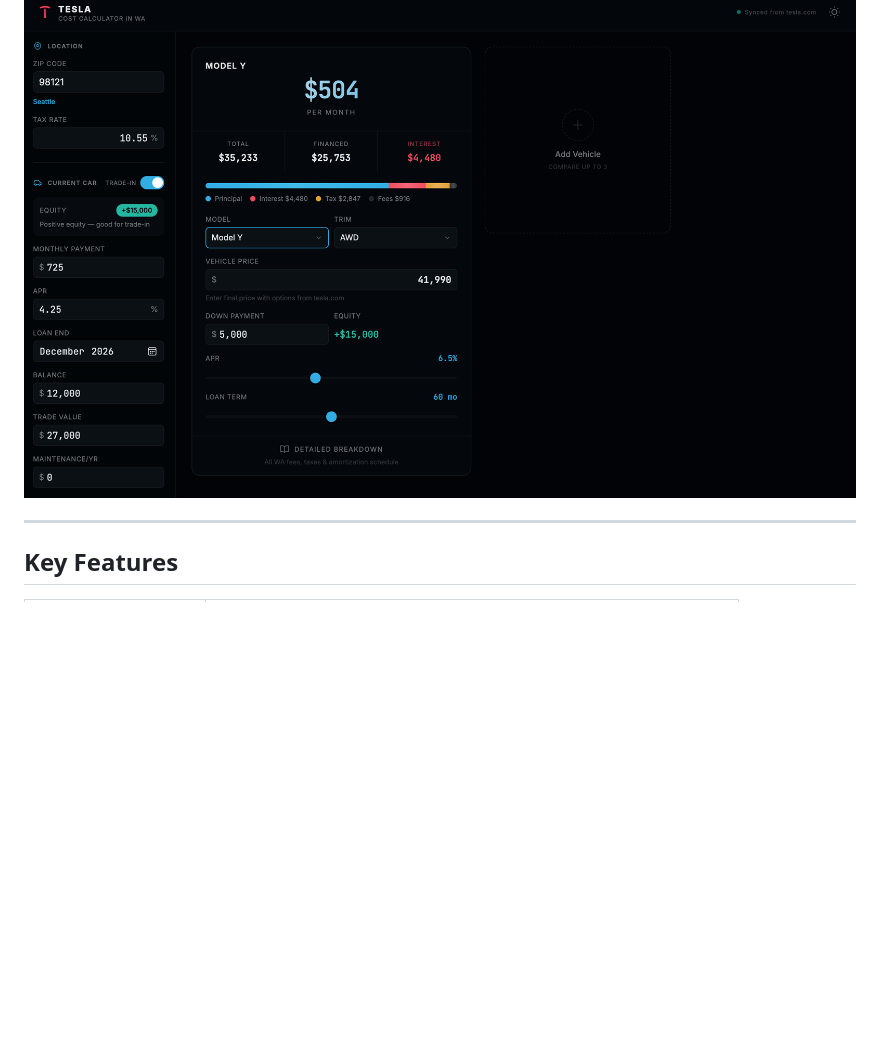
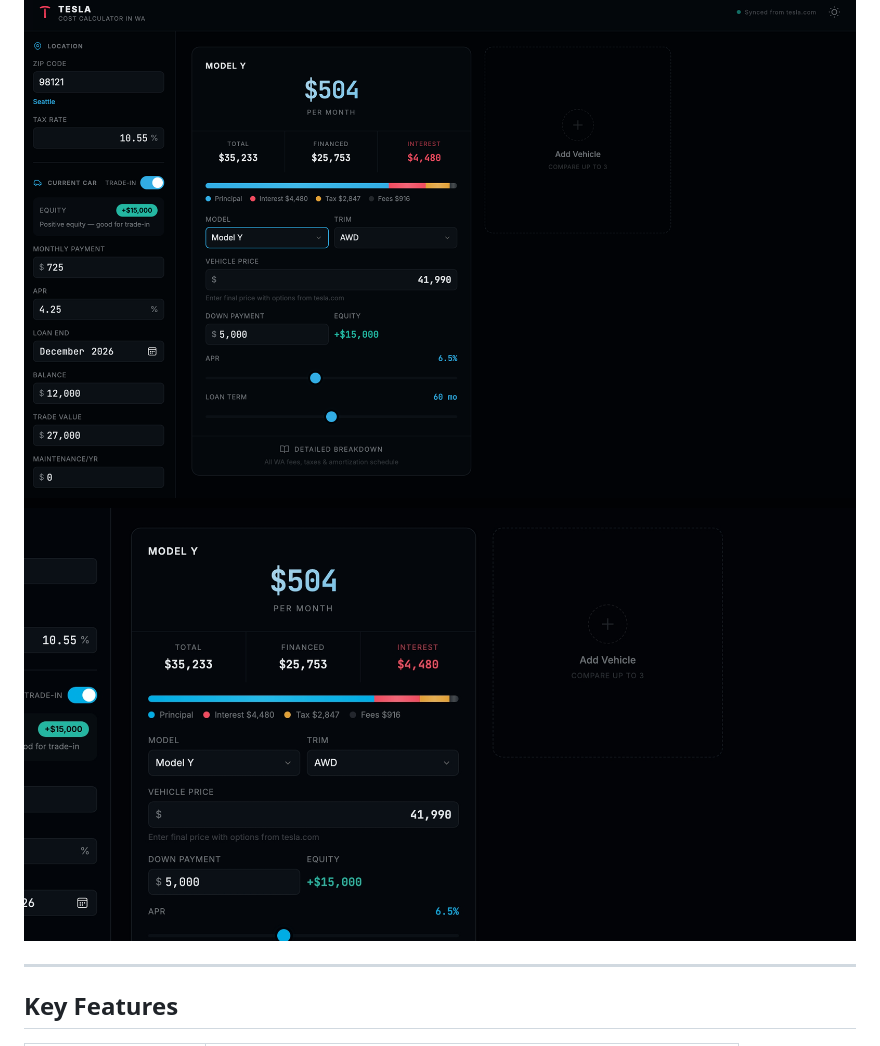
Before and after one commit to kenehong/tesla-cost-calculator, a Markdown page: README.md, the part around the change. GitHub-like rendering; blank space fills up the shorter version.

Commit message:
Add second screenshot to README
Co-Authored-By: Claude Opus 4.6 <noreply@anthropic.com>

```diff
--- a/README.md
+++ b/README.md
@@ -5,6 +5,7 @@
 No hidden fees. No surprises. Every WA-specific tax and fee included — from EV surcharges to Sound Transit RTA tax to the new luxury tax.
 
 ![Tesla Cost Calculator in WA](.github/screenshots/dark.png)
+![Tesla Cost Calculator Detail](.github/screenshots/dark-detail.jpeg)
 
 ---
 
```
